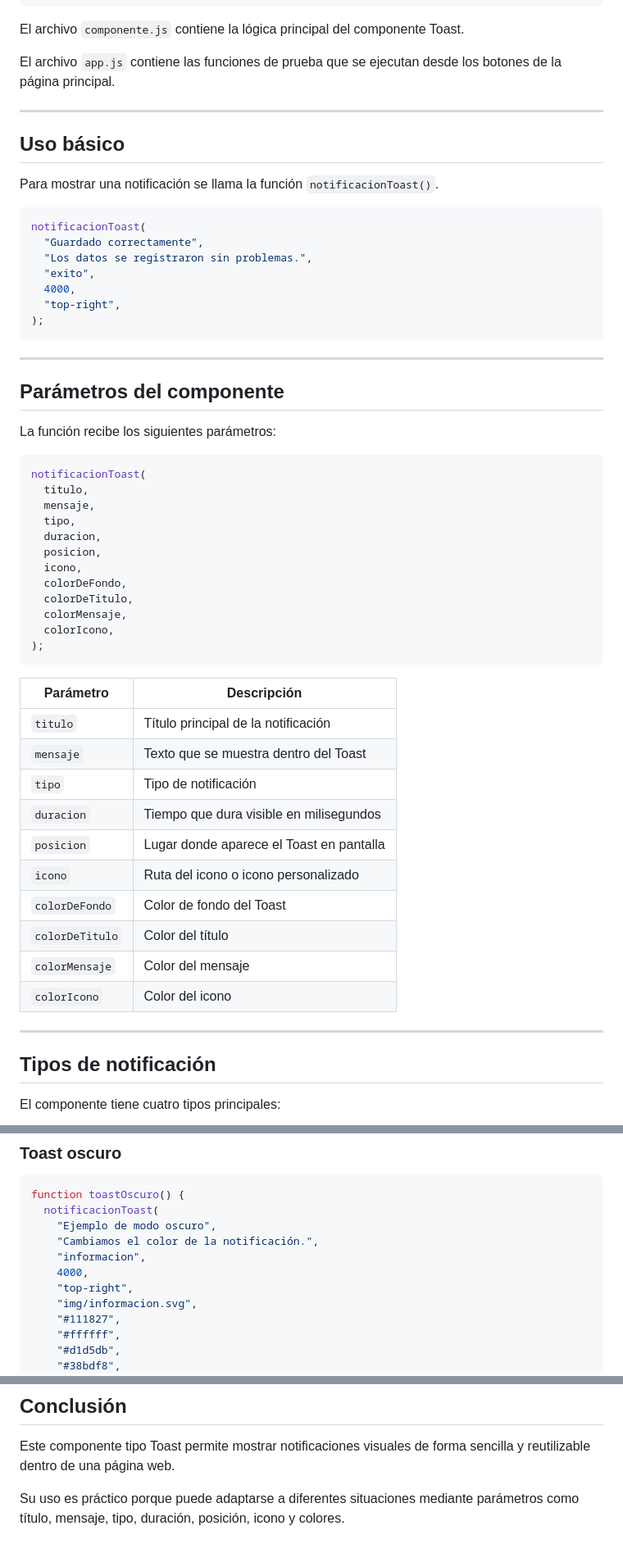
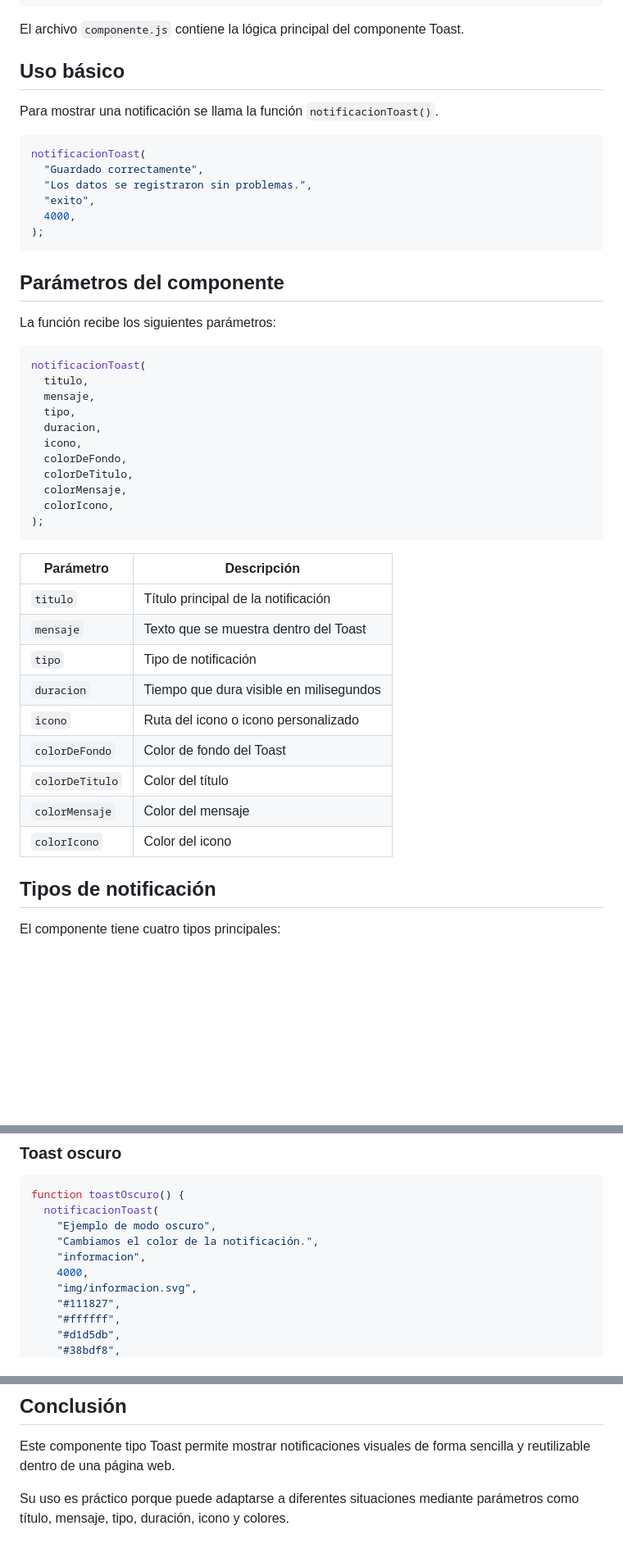
Before and after one commit to JahirRoblero/ProgramacionWeb-Actividad3-7SB, a Markdown page: README.md, 3 parts joined by grey strips. Shown at 82% size. Rendered like a GitHub page; blank space fills up the shorter version.

````diff
--- a/README.md
+++ b/README.md
@@ -89,10 +74,6 @@ Después, antes de cerrar la etiqueta `body`, se agregan los archivos JavaScript
 ```
 
 El archivo `componente.js` contiene la lógica principal del componente Toast.
-
-El archivo `app.js` contiene las funciones de prueba que se ejecutan desde los botones de la página principal.
-
----
 
 ## Uso básico
 
@@ -104,11 +85,8 @@ notificacionToast(
   "Los datos se registraron sin problemas.",
   "exito",
   4000,
-  "top-right",
 );
 ```
-
----
 
 ## Parámetros del componente
 
@@ -120,7 +98,6 @@ notificacionToast(
   mensaje,
   tipo,
   duracion,
-  posicion,
   icono,
   colorDeFondo,
   colorDeTitulo,
@@ -129,20 +106,17 @@ notificacionToast(
 );
 ```
 
-| Parámetro       | Descripción                              |
-| --------------- | ---------------------------------------- |
-| `titulo`        | Título principal de la notificación      |
-| `mensaje`       | Texto que se muestra dentro del Toast    |
-| `tipo`          | Tipo de notificación                     |
-| `duracion`      | Tiempo que dura visible en milisegundos  |
-| `posicion`      | Lugar donde aparece el Toast en pantalla |
-| `icono`         | Ruta del icono o icono personalizado     |
-| `colorDeFondo`  | Color de fondo del Toast                 |
-| `colorDeTitulo` | Color del título                         |
-| `colorMensaje`  | Color del mensaje                        |
-| `colorIcono`    | Color del icono                          |
-
----
+| Parámetro       | Descripción                             |
+| --------------- | --------------------------------------- |
+| `titulo`        | Título principal de la notificación     |
+| `mensaje`       | Texto que se muestra dentro del Toast   |
+| `tipo`          | Tipo de notificación                    |
+| `duracion`      | Tiempo que dura visible en milisegundos |
+| `icono`         | Ruta del icono o icono personalizado    |
+| `colorDeFondo`  | Color de fondo del Toast                |
+| `colorDeTitulo` | Color del título                        |
+| `colorMensaje`  | Color del mensaje                       |
+| `colorIcono`    | Color del icono                         |
 
 ## Tipos de notificación
 
@@ -337,7 +193,6 @@ function toastOscuro() {
     "Cambiamos el color de la notificación.",
     "informacion",
     4000,
-    "top-right",
     "img/informacion.svg",
     "#111827",
     "#ffffff",
@@ -483,4 +329,4 @@ function toastRojo() {
 
 Este componente tipo Toast permite mostrar notificaciones visuales de forma sencilla y reutilizable dentro de una página web.
 
-Su uso es práctico porque puede adaptarse a diferentes situaciones mediante parámetros como título, mensaje, tipo, duración, posición, icono y colores.
+Su uso es práctico porque puede adaptarse a diferentes situaciones mediante parámetros como título, mensaje, tipo, duración, icono y colores.
````
Also changed, not shown: other parts of README.md (+5 -147 lines).
